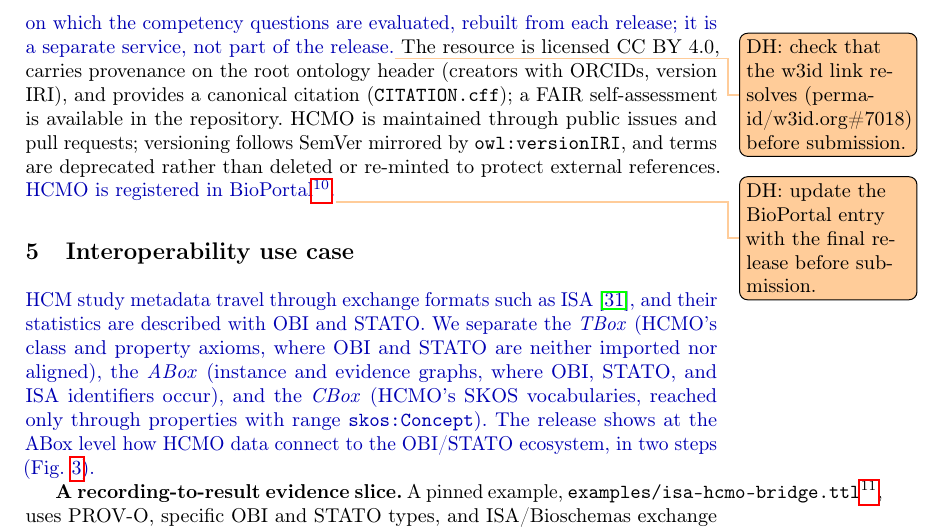
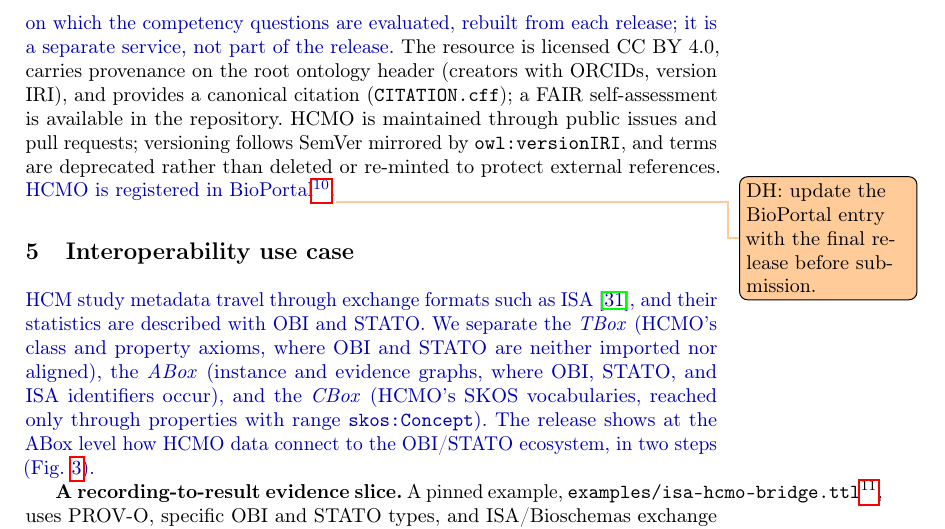
Before and after one commit to dhuzard/HCMO, a LaTeX paper (docs/paper/overleaf/main.tex, which reads docs/paper/overleaf/sections/04-hcmo.tex): part of page 9 of 18, cut so that both start at the same text. Compiled offline with pdfLaTeX.

Commit message:
Paper: drop the w3id check note; w3id.org/hcmo/sparql resolves
perma-id/w3id.org#7018 was merged on 2026-10-29 and the redirect was
checked (GET 302, POST 307, browser landing page). Rebuild the Overleaf
ZIP.

```diff
--- a/docs/paper/overleaf/sections/04-hcmo.tex
+++ b/docs/paper/overleaf/sections/04-hcmo.tex
@@ -35,4 +35,4 @@ Executable competency questions & 12 & \\
 
 \input{figures/f1.tex}
 
-\textbf{Availability and sustainability.} The ontology and its terms dereference from the w3id IRI via HTTP 303 content negotiation to WIDOCO documentation \cite{widoco2017}. Sources and distributions are openly available from the public GitHub repository and the Zenodo deposit of release \nolinkurl{v0.4.1} (links in the Resource Availability Statement). \new{A public, read-only SPARQL endpoint\fnurl{https://w3id.org/hcmo/sparql} serves the graph on which the competency questions are evaluated, rebuilt from each release; it is a separate service, not part of the release.}\todo[color=orange!40]{DH: check that the w3id link resolves (perma-id/w3id.org\#7018) before submission.} The resource is licensed CC BY 4.0, carries provenance on the root ontology header (creators with ORCIDs, version IRI), and provides a canonical citation (\nolinkurl{CITATION.cff}); a FAIR self-assessment is available in the repository. HCMO is maintained through public issues and pull requests; versioning follows SemVer mirrored by \nolinkurl{owl:versionIRI}, and terms are deprecated rather than deleted or re-minted to protect external references. \new{HCMO is registered in BioPortal\fnurl{https://bioportal.bioontology.org/ontologies/HCMO}.}\todo[color=orange!40]{DH: update the BioPortal entry with the final release before submission.}
+\textbf{Availability and sustainability.} The ontology and its terms dereference from the w3id IRI via HTTP 303 content negotiation to WIDOCO documentation \cite{widoco2017}. Sources and distributions are openly available from the public GitHub repository and the Zenodo deposit of release \nolinkurl{v0.4.1} (links in the Resource Availability Statement). \new{A public, read-only SPARQL endpoint\fnurl{https://w3id.org/hcmo/sparql} serves the graph on which the competency questions are evaluated, rebuilt from each release; it is a separate service, not part of the release.} The resource is licensed CC BY 4.0, carries provenance on the root ontology header (creators with ORCIDs, version IRI), and provides a canonical citation (\nolinkurl{CITATION.cff}); a FAIR self-assessment is available in the repository. HCMO is maintained through public issues and pull requests; versioning follows SemVer mirrored by \nolinkurl{owl:versionIRI}, and terms are deprecated rather than deleted or re-minted to protect external references. \new{HCMO is registered in BioPortal\fnurl{https://bioportal.bioontology.org/ontologies/HCMO}.}\todo[color=orange!40]{DH: update the BioPortal entry with the final release before submission.}
```
Also changed, not shown: 1 other file.
